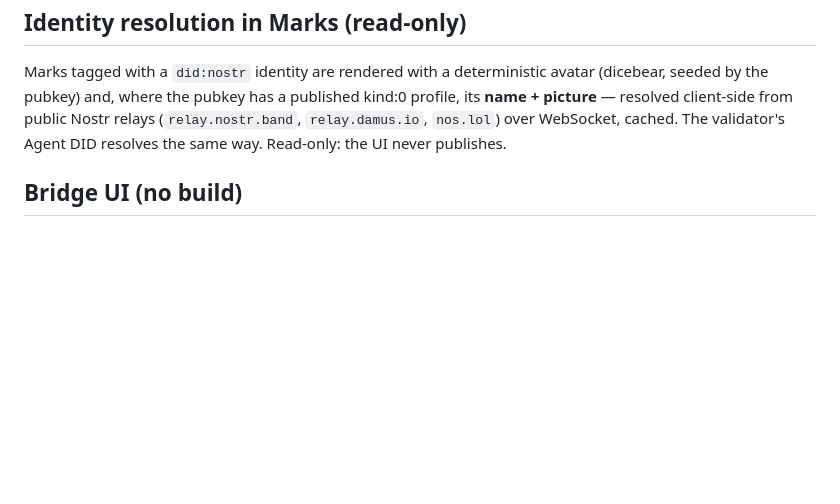
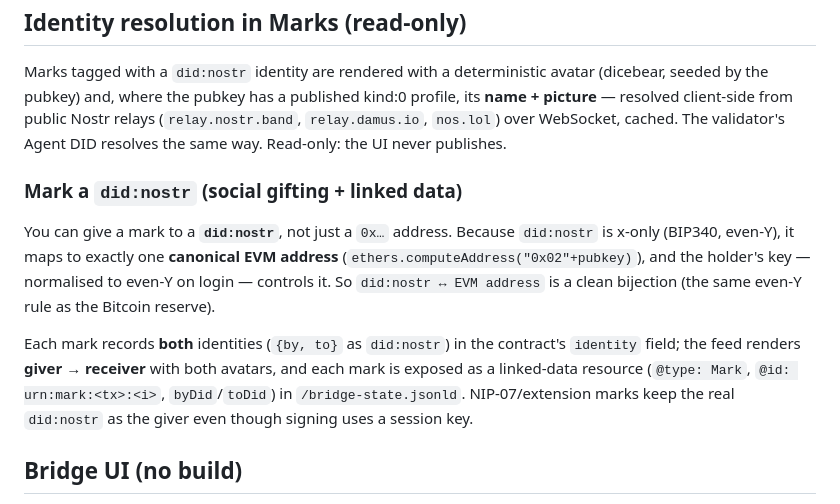
Before and after one commit to project-bitmark/tendermint, a Markdown page: evm/README.md, the part around the change. Rendered like a GitHub page; blank space fills up the shorter version.

```diff
--- a/evm/README.md
+++ b/evm/README.md
@@ -124,6 +124,20 @@ profile, its **name + picture** — resolved client-side from public Nostr relay
 (`relay.nostr.band`, `relay.damus.io`, `nos.lol`) over WebSocket, cached. The
 validator's Agent DID resolves the same way. Read-only: the UI never publishes.
 
+### Mark a `did:nostr` (social gifting + linked data)
+
+You can give a mark to a **`did:nostr`**, not just a `0x…` address. Because
+`did:nostr` is x-only (BIP340, even-Y), it maps to exactly one **canonical EVM
+address** (`ethers.computeAddress("0x02"+pubkey)`), and the holder's key —
+normalised to even-Y on login — controls it. So `did:nostr ↔ EVM address` is a
+clean bijection (the same even-Y rule as the Bitcoin reserve).
+
+Each mark records **both** identities (`{by, to}` as `did:nostr`) in the contract's
+`identity` field; the feed renders **giver → receiver** with both avatars, and each
+mark is exposed as a linked-data resource (`@type: Mark`, `@id: urn:mark:<tx>:<i>`,
+`byDid`/`toDid`) in `/bridge-state.jsonld`. NIP-07/extension marks keep the real
+`did:nostr` as the giver even though signing uses a session key.
+
 ## Bridge UI (no build)
 
 `npm run ui` starts a zero-dependency Node server (`server.js`) that serves the
```
Also changed, not shown: docs/screenshot.png, 4 other files.
